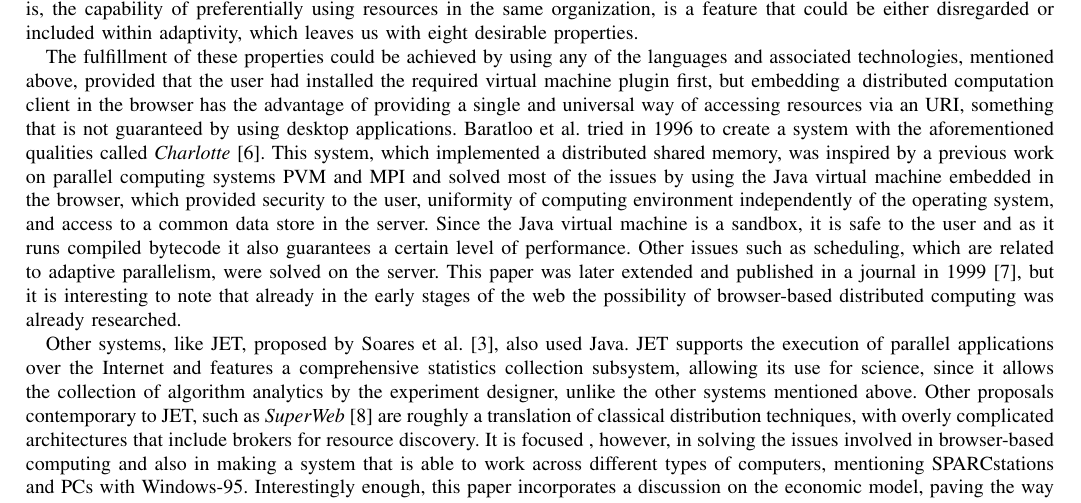
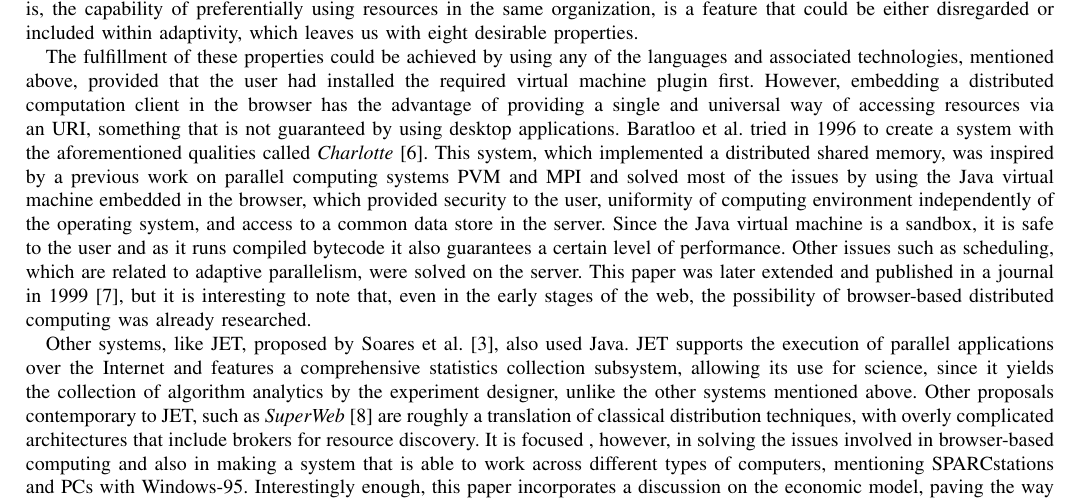
Before and after one commit to JJ/modeling-volunteer-computing, a LaTeX paper (special-issue-ci/volunteer-clouds-ieee-ci-si.tex): part of page 2 of 18, cut so that both start at the same text. Compiled offline with pdfLaTeX.

Commit message:
Changes in State of the art

```diff
--- a/special-issue-ci/volunteer-clouds-ieee-ci-si.tex
+++ b/special-issue-ci/volunteer-clouds-ieee-ci-si.tex
@@ -233,9 +233,9 @@ reasonable performance. But hierarchy, this is, the capability of preferentially
 
 The fulfillment of these properties could be achieved by using any of the
 languages and associated technologies, mentioned above, provided that the user had
-installed the required virtual machine plugin first,
+installed the required virtual machine plugin first.
 % (Paloma) These should be separate sentences
-but embedding a
+However, embedding a
 distributed computation client in the browser has the advantage of
 providing a single and universal way of accessing resources via an
 URI, something that is not guaranteed by using desktop
@@ -254,8 +254,7 @@ performance.
 Other issues such as scheduling, which are related to adaptive
 parallelism, were solved on the server. This
 paper was later extended and published in a journal in 1999
-\cite{baratloo1999charlotte}, but it is interesting to note that
-already in the early stages of the web the possibility of
+\cite{baratloo1999charlotte}, but it is interesting to note that, even in the early stages of the web, the possibility of
 % (Paloma) Re-write. For example, "but it is interesting to note that, even in the early stages of the web, the possibility of..."
 browser-based distributed computing was already researched.
 
@@ -263,7 +262,7 @@ Other systems, like JET, proposed by Soares et
 al. \cite{soares1998get}, also used Java. JET supports
 the execution of parallel applications over the Internet and features
 a comprehensive statistics collection subsystem, allowing its use for science,
-since it allows % (Paloma) Use synonyms, like "yield" or "permit"
+since it yields % (Paloma) Use synonyms, like "yield" or "permit". Repetitive use of "allow" is... repetitive.
  the collection of algorithm analytics by the
 experiment designer, unlike the other systems mentioned
 above. Other proposals contemporary to JET, such as {\em SuperWeb}
```
